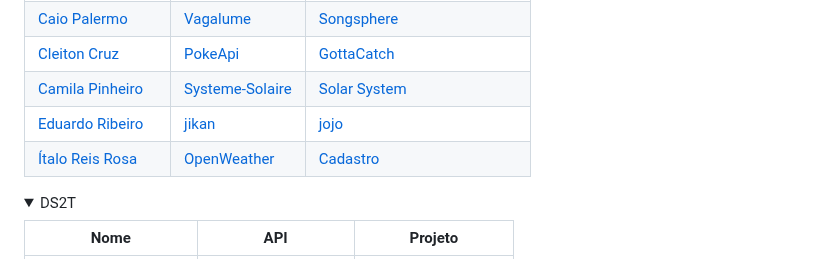
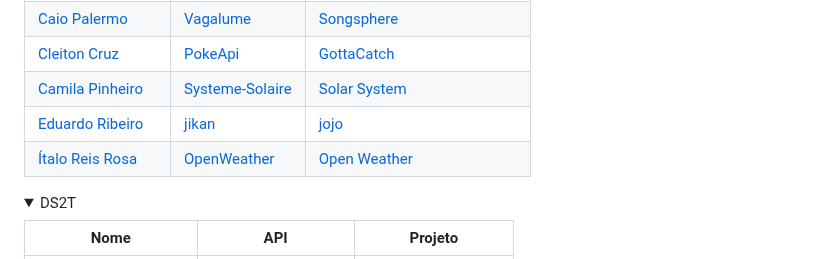
Before and after one commit to fernandoleonid/api-publicas-2023, a Markdown page: README.md, the part around the change. Drawn GitHub-style; folded sections open.

```diff
--- a/README.md
+++ b/README.md
@@ -86,7 +86,7 @@ sistema.
   |[Cleiton Cruz](https://github.com/cotilen) | [PokeApi](https://pokeapi.co/) | [GottaCatch](https://github.com/Cotilen/Gotta_Catch-Em_All) |
   |[Camila Pinheiro](https://github.com/camilapinh3iro) | [Systeme-Solaire](https://api.le-systeme-solaire.net/en/) | [Solar System](https://github.com/camilapinh3iro/solar_system#readme) |
   |[Eduardo Ribeiro](https://github.com/Rib3r0) | [jikan](https://docs.api.jikan.moe/) | [jojo](https://github.com/Rib3r0/jojo-api-publica) |
-  |[Ítalo Reis Rosa](https://github.com/believeItalo) | [OpenWeather](https://openweathermap.org/api) | [Cadastro](https://github.com/believeItalo/consumo_Api_OpenWeather) |
+  |[Ítalo Reis Rosa](https://github.com/believeItalo) | [OpenWeather](https://openweathermap.org/api) | [Open Weather](https://github.com/believeItalo/consumo_Api_OpenWeather) |
 </details>
 
 <details>
```
